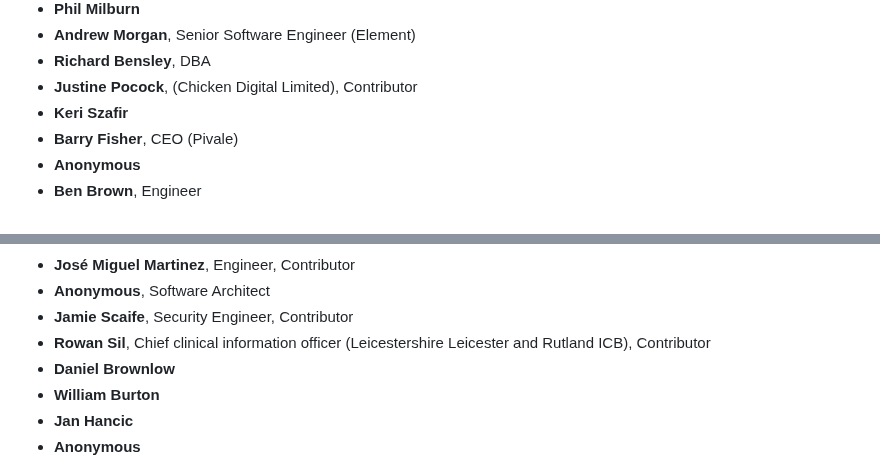
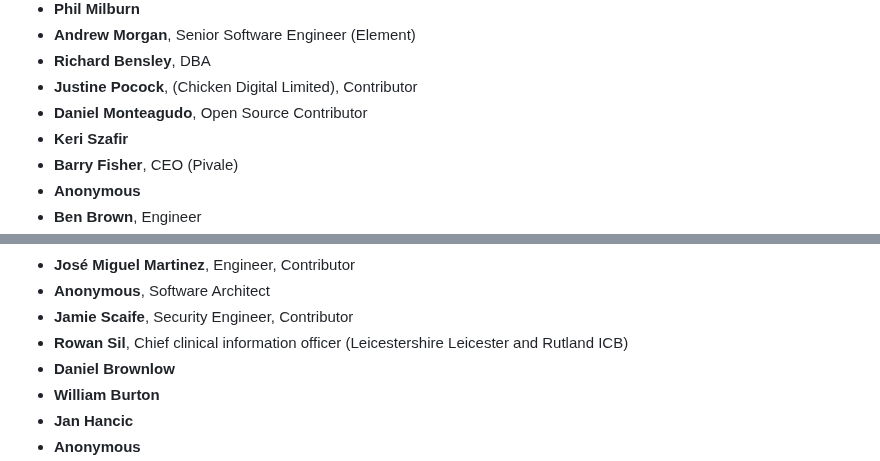
Before and after one commit to tvararu/keepthingsopen.com, a Markdown page: signatures.md, 2 parts joined by grey strips. Rendered like a GitHub page.

```diff
--- a/signatures.md
+++ b/signatures.md
@@ -118,6 +118,7 @@
 - **Andrew Morgan**, Senior Software Engineer (Element)
 - **Richard Bensley**, DBA
 - **Justine Pocock**, (Chicken Digital Limited), Contributor
+- **Daniel Monteagudo**, Open Source Contributor
 - **Keri Szafir**
 - **Barry Fisher**, CEO (Pivale)
 - **Anonymous**
@@ -175,7 +176,7 @@
 - **José Miguel Martinez**, Engineer, Contributor
 - **Anonymous**, Software Architect
 - **Jamie Scaife**, Security Engineer, Contributor
-- **Rowan Sil**, Chief clinical information officer (Leicestershire Leicester and Rutland ICB), Contributor
+- **Rowan Sil**, Chief clinical information officer (Leicestershire Leicester and Rutland ICB)
 - **Daniel Brownlow**
 - **William Burton**
 - **Jan Hancic**
```
Also changed, not shown: other parts of signatures.md (+5 -5 lines).
